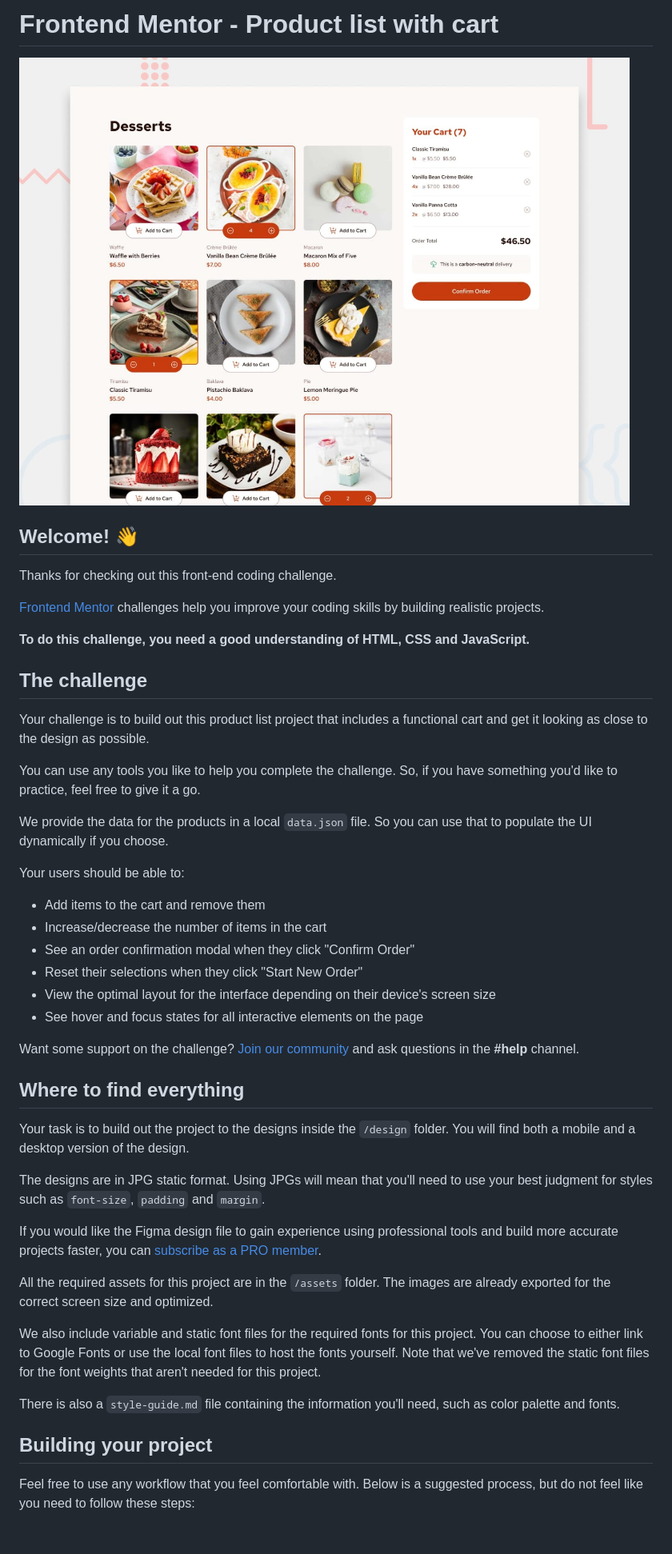
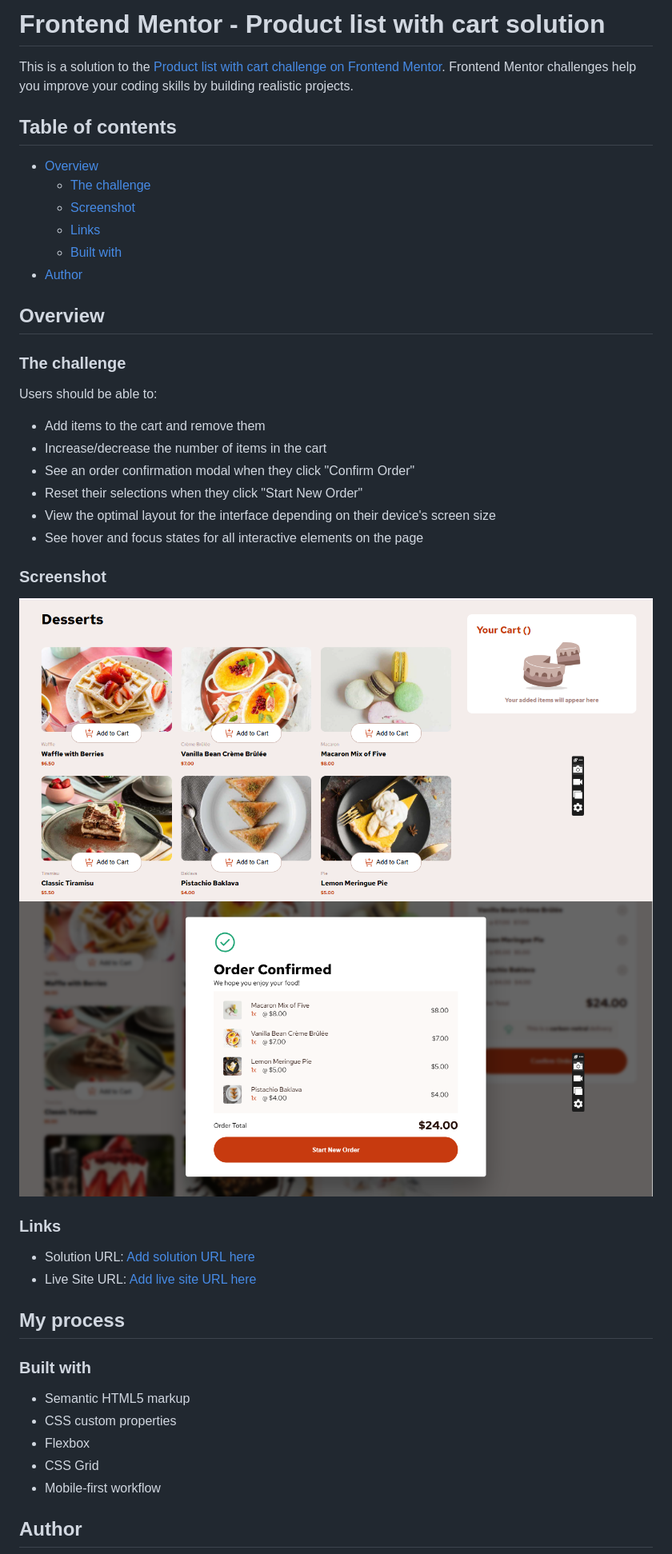
Before and after one commit to Eleniyancode/product-list-with-cart, a Markdown page: README.md, the part around the change printed below. Shown: that part at 80% size. Rendered like a GitHub page; pictures changed too: screenshot1.png (added), screenshot2.png (added); blank space fills up the shorter version.

Commit message:
Update: Updated the readme file

```diff
--- a/README.md
+++ b/README.md
@@ -1,24 +1,21 @@
-# Frontend Mentor - Product list with cart
+# Frontend Mentor - Product list with cart solution
 
-![Design preview for the Product list with cart coding challenge](./preview.jpg)
+This is a solution to the [Product list with cart challenge on Frontend Mentor](https://www.frontendmentor.io/challenges/product-list-with-cart-5MmqLVAp_d). Frontend Mentor challenges help you improve your coding skills by building realistic projects.
 
-## Welcome! 👋
+## Table of contents
 
-Thanks for checking out this front-end coding challenge.
+- [Overview](#overview)
+  - [The challenge](#the-challenge)
+  - [Screenshot](#screenshot)
+  - [Links](#links)
+  - [Built with](#built-with)
+- [Author](#author)
 
-[Frontend Mentor](https://www.frontendmentor.io) challenges help you improve your coding skills by building realistic projects.
+## Overview
 
-**To do this challenge, you need a good understanding of HTML, CSS and JavaScript.**
+### The challenge
 
-## The challenge
-
-Your challenge is to build out this product list project that includes a functional cart and get it looking as close to the design as possible.
-
-You can use any tools you like to help you complete the challenge. So, if you have something you'd like to practice, feel free to give it a go.
-
-We provide the data for the products in a local `data.json` file. So you can use that to populate the UI dynamically if you choose.
-
-Your users should be able to:
+Users should be able to:
 
 - Add items to the cart and remove them
 - Increase/decrease the number of items in the cart
@@ -27,23 +24,27 @@ Your users should be able to:
 - View the optimal layout for the interface depending on their device's screen size
 - See hover and focus states for all interactive elements on the page
 
-Want some support on the challenge? [Join our community](https://www.frontendmentor.io/community) and ask questions in the **#help** channel.
+### Screenshot
 
-## Where to find everything
+![](./screenshot1.png)
+![](./screenshot2.png)
 
-Your task is to build out the project to the designs inside the `/design` folder. You will find both a mobile and a desktop version of the design.
+### Links
 
-The designs are in JPG static format. Using JPGs will mean that you'll need to use your best judgment for styles such as `font-size`, `padding` and `margin`.
+- Solution URL: [Add solution URL here](https://github.com/Eleniyancode/product-list-with-cart/)
+- Live Site URL: [Add live site URL here](https://eleniyancode.github.io/product-list-with-cart/)
 
-If you would like the Figma design file to gain experience using professional tools and build more accurate projects faster, you can [subscribe as a PRO member](https://www.frontendmentor.io/pro).
+## My process
 
-All the required assets for this project are in the `/assets` folder. The images are already exported for the correct screen size and optimized.
+### Built with
 
-We also include variable and static font files for the required fonts for this project. You can choose to either link to Google Fonts or use the local font files to host the fonts yourself. Note that we've removed the static font files for the font weights that aren't needed for this project.
+- Semantic HTML5 markup
+- CSS custom properties
+- Flexbox
+- CSS Grid
+- Mobile-first workflow
 
-There is also a `style-guide.md` file containing the information you'll need, such as color palette and fonts.
 
-## Building your project
+## Author
 
-Feel free to use any workflow that you feel comfortable with. Below is a suggested process, but do not feel like you need to follow these steps:
 
```
Also changed, not shown: other parts of README.md (+2 -51 lines), README-template.md (deleted, +0 -115 lines), 3 other files.
